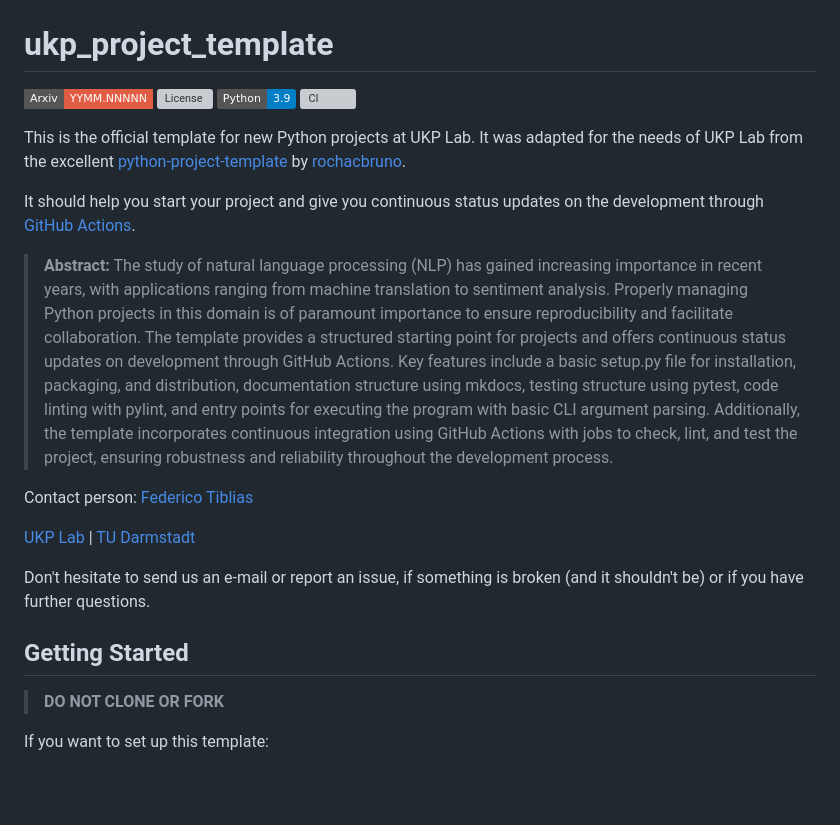
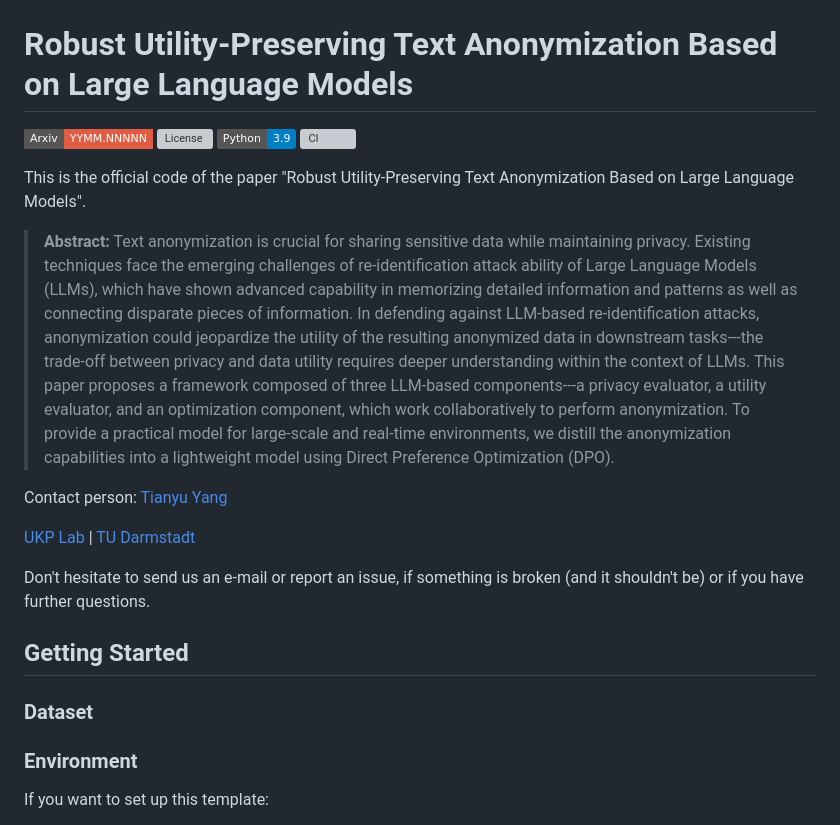
Before and after one commit to UKPLab/acl2025-rupta, a Markdown page: README.md, the part around the change. Drawn GitHub-style; badges without logos; blank space fills up the shorter version; grey boxes are pictures that could not be loaded.

```diff
--- a/README.md
+++ b/README.md
@@ -2,19 +2,17 @@
   <img src='logo.png' width='200'>
 </p>
 
-# ukp_project_template
+# Robust Utility-Preserving Text Anonymization Based on Large Language Models
 [![Arxiv](https://img.shields.io/badge/Arxiv-YYMM.NNNNN-red?style=flat-square&logo=arxiv&logoColor=white)](https://put-here-your-paper.com)
 [![License](https://img.shields.io/github/license/UKPLab/ukp-project-template)](https://opensource.org/licenses/Apache-2.0)
 [![Python Versions](https://img.shields.io/badge/Python-3.9-blue.svg?style=flat&logo=python&logoColor=white)](https://www.python.org/)
 [![CI](https://github.com/UKPLab/ukp-project-template/actions/workflows/main.yml/badge.svg)](https://github.com/UKPLab/ukp-project-template/actions/workflows/main.yml)
 
-This is the official template for new Python projects at UKP Lab. It was adapted for the needs of UKP Lab from the excellent [python-project-template](https://github.com/rochacbruno/python-project-template/) by [rochacbruno](https://github.com/rochacbruno).
+This is the official code of the paper "Robust Utility-Preserving Text Anonymization Based on Large Language Models".
 
-It should help you start your project and give you continuous status updates on the development through [GitHub Actions](https://docs.github.com/en/actions).
+> **Abstract:** Text anonymization is crucial for sharing sensitive data while maintaining privacy. Existing techniques face the emerging challenges of re-identification attack ability of Large Language Models (LLMs), which have shown advanced capability in memorizing detailed information and patterns as well as connecting disparate pieces of information. In defending against LLM-based re-identification attacks, anonymization could jeopardize the utility of the resulting anonymized data in downstream tasks---the trade-off between privacy and data utility requires deeper understanding within the context of LLMs. This paper proposes a framework composed of three LLM-based components---a privacy evaluator, a utility evaluator, and an optimization component, which work collaboratively to perform anonymization. To provide a practical model for large-scale and real-time environments, we distill the anonymization capabilities into a lightweight model using Direct Preference Optimization (DPO).
 
-> **Abstract:** The study of natural language processing (NLP) has gained increasing importance in recent years, with applications ranging from machine translation to sentiment analysis. Properly managing Python projects in this domain is of paramount importance to ensure reproducibility and facilitate collaboration. The template provides a structured starting point for projects and offers continuous status updates on development through GitHub Actions. Key features include a basic setup.py file for installation, packaging, and distribution, documentation structure using mkdocs, testing structure using pytest, code linting with pylint, and entry points for executing the program with basic CLI argument parsing. Additionally, the template incorporates continuous integration using GitHub Actions with jobs to check, lint, and test the project, ensuring robustness and reliability throughout the development process.
-
-Contact person: [Federico Tiblias](mailto:federico.tiblias@tu-darmstadt.de)
+Contact person: [Tianyu Yang](mailto:yangtianyu612@gmail.com)
 
 [UKP Lab](https://www.ukp.tu-darmstadt.de/) | [TU Darmstadt](https://www.tu-darmstadt.de/
 )
@@ -23,9 +21,10 @@ Don't hesitate to send us an e-mail or report an issue, if something is broken (
 
 
 ## Getting Started
+### Dataset
 
-> **DO NOT CLONE OR FORK**
 
+### Environment
 If you want to set up this template:
 
 1. Request a repository on UKP Lab's GitHub by following the standard procedure on the wiki. It will install the template directly. Alternatively, set it up in your personal GitHub account by clicking **[Use this template](https://github.com/rochacbruno/python-project-template/generate)**.
```
